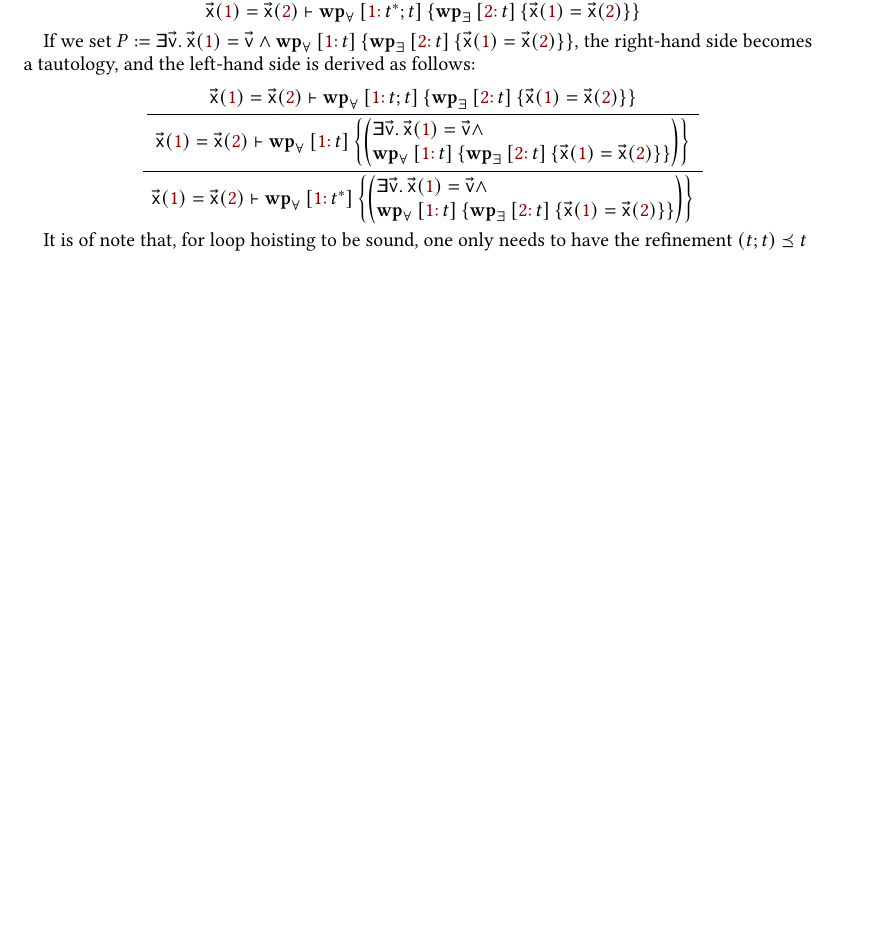
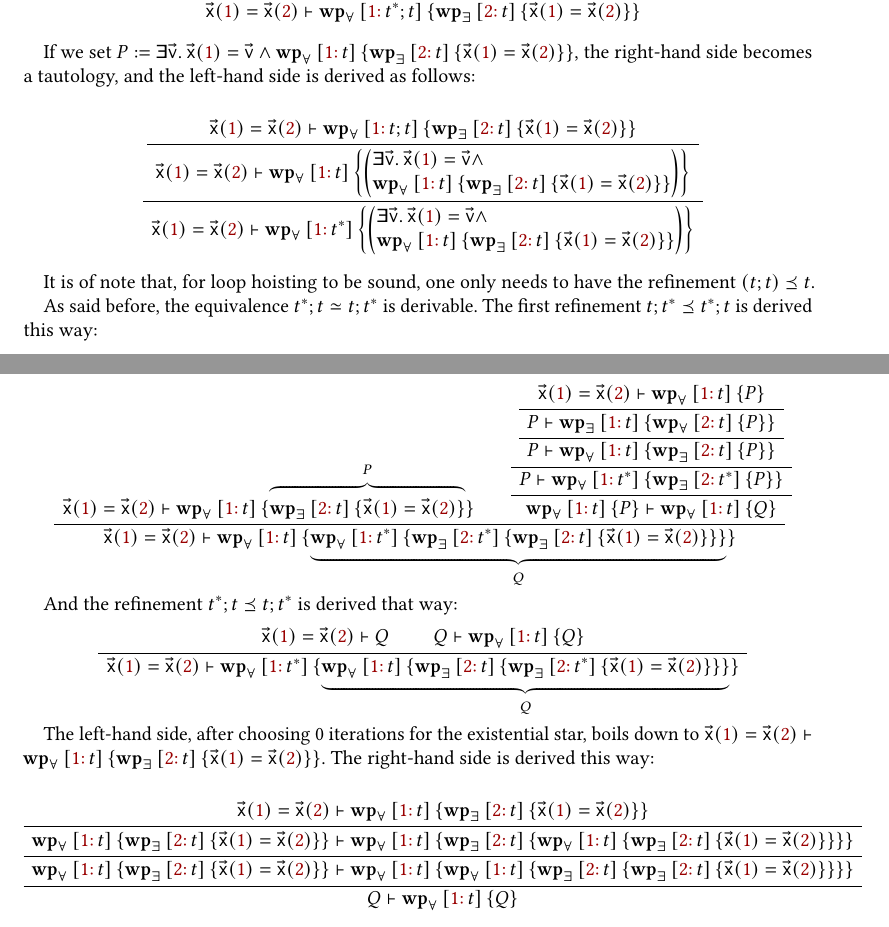
Before and after one commit to AntoineGuilminCrepon/report-lhc, a LaTeX paper (main.tex, which reads 4-applications.tex): part of page 10 of 12 before the commit and two parts of pages 10 and 11 of 13 after it, the two joined at a grey line, cut so that both start at the same text, the shorter picture padded with empty space. Compiled offline with pdfLaTeX.

Commit message:
Equivalence loop;term term;loop (minor change to star rules)

```diff
--- a/4-applications.tex
+++ b/4-applications.tex
@@ -102,4 +102,66 @@ If we set $P := \E \pv{v}. \pv{x}(\I 1) = \pv{v} \land \WPU {\m[\I 1: t]} {\WPE
     $}
 \end{prooftree}
 
-It is of note that, for loop hoisting to be sound, one only needs to have the refinement $(t; t) \semleq t$
+It is of note that, for loop hoisting to be sound, one only needs to have the refinement $(t; t) \semleq t$.
+
+As said before, the equivalence $t^*;t \simeq t;t^*$ is derivable. The first refinement $t;t^* \semleq t^*;t$ is derived this way:
+
+\begin{prooftree}
+    \AxiomC{$\V \pv{x}(\I 1) = \pv{x}(\I 2) |-
+        \WPU {\m[\I 1: t]} {
+        \overbrace{\WPE {\m[\I 2: t]} {\pv{x}(\I 1) = \pv{x}(\I 2)}}^P}
+        $}
+    \AxiomC{$\V \pv{x}(\I 1) = \pv{x}(\I 2) |-
+    \WPU {\m[\I 1: t]} P$}
+    \UnaryInfC{$\V P |- \WPE {\m[\I 1: t]} {\WPU {\m[\I 2: t]} P}$}
+    \UnaryInfC{$\V P |- \WPU {\m[\I 1: t]} {\WPE {\m[\I 2: t]} P}$}
+    \UnaryInfC{$\V P |- \WPU {\m[\I 1: t^*]} {\WPE {\m[\I 2: t^*]} P}$}
+    \UnaryInfC{$\V \WPU {\m[\I 1: t]} P |- \WPU {\m[\I 1: t]} Q$}
+    \BinaryInfC{$\V \pv{x}(\I 1) = \pv{x}(\I 2) |-
+        \WPU {\m[\I 1: t]} {
+        \underbrace{
+        \WPU {\m[\I 1:t^*]} {
+        \WPE {\m[\I 2:t^*]} {
+        \WPE {\m[\I 2:t]} {\pv{x}(\I 1) = \pv{x}(\I 2)}}}}_Q}
+        $}
+\end{prooftree}
+
+And the refinement $t^*;t \semleq t;t^*$ is derived that way:
+
+\begin{prooftree}
+    \AxiomC{$\V \pv{x}(\I 1) = \pv{x}(\I 2) |- Q$}
+    \AxiomC{$\V Q |- \WPU {\m[\I 1: t]} Q$}
+    \BinaryInfC{$\V \pv{x}(\I 1) = \pv{x}(\I 2) |-
+        \WPU {\m[\I 1: t^*]} {
+        \underbrace{
+        \WPU {\m[\I 1:t]} {
+        \WPE {\m[\I 2:t]} {
+        \WPE {\m[\I 2:t^*]} {\pv{x}(\I 1) = \pv{x}(\I 2)}}}}_Q}
+        $}
+\end{prooftree}
+
+The left-hand side, after choosing 0 iterations for the existential star, boils down to $\V \pv{x}(\I 1) = \pv{x}(\I 2) |- \WPU {\m[\I 1: t]} {\WPE {\m[\I 2: t]} {\pv{x}(\I 1) = \pv{x}(\I 2)}}$. The right-hand side is derived this way:
+
+\begin{prooftree}
+    \AxiomC{$\V \pv{x}(\I 1) = \pv{x}(\I 2) |-
+                \WPU {\m[\I 1: t]} {
+                \WPE {\m[\I 2: t]} {
+                \pv{x}(\I 1) = \pv{x}(\I 2)}}$}
+    \UnaryInfC{$\V \WPU {\m[\I 1: t]} {
+                \WPE {\m[\I 2: t]} {
+                \pv{x}(\I 1) = \pv{x}(\I 2)}}
+            |- \WPU {\m[\I 1: t]} {
+                \WPE {\m[\I 2: t]} {
+                \WPU {\m[\I 1: t]} {
+                \WPE {\m[\I 2: t]} {
+                \pv{x}(\I 1) = \pv{x}(\I 2)}}}}$}
+    \UnaryInfC{$\V \WPU {\m[\I 1: t]} {
+                \WPE {\m[\I 2: t]} {
+                \pv{x}(\I 1) = \pv{x}(\I 2)}}
+            |- \WPU {\m[\I 1: t]} {
+                \WPU {\m[\I 1: t]} {
+                \WPE {\m[\I 2: t]} {
+                \WPE {\m[\I 2: t]} {
+                \pv{x}(\I 1) = \pv{x}(\I 2)}}}}$}
+    \UnaryInfC{$\V Q |- \WPU {\m[\I 1: t]} Q$}
+\end{prooftree}
```
Also changed, not shown: rules/wpE-star.tex (+1 -1 lines), rules/wpU-star.tex (+2 -2 lines).
